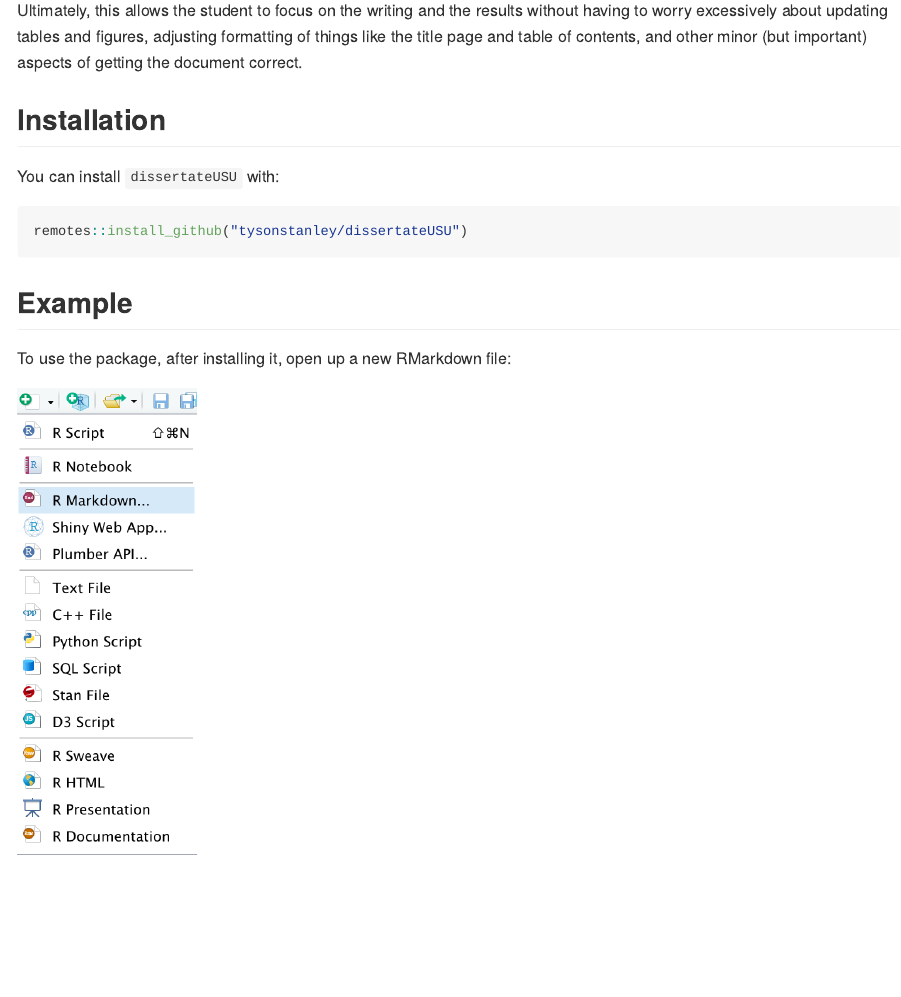
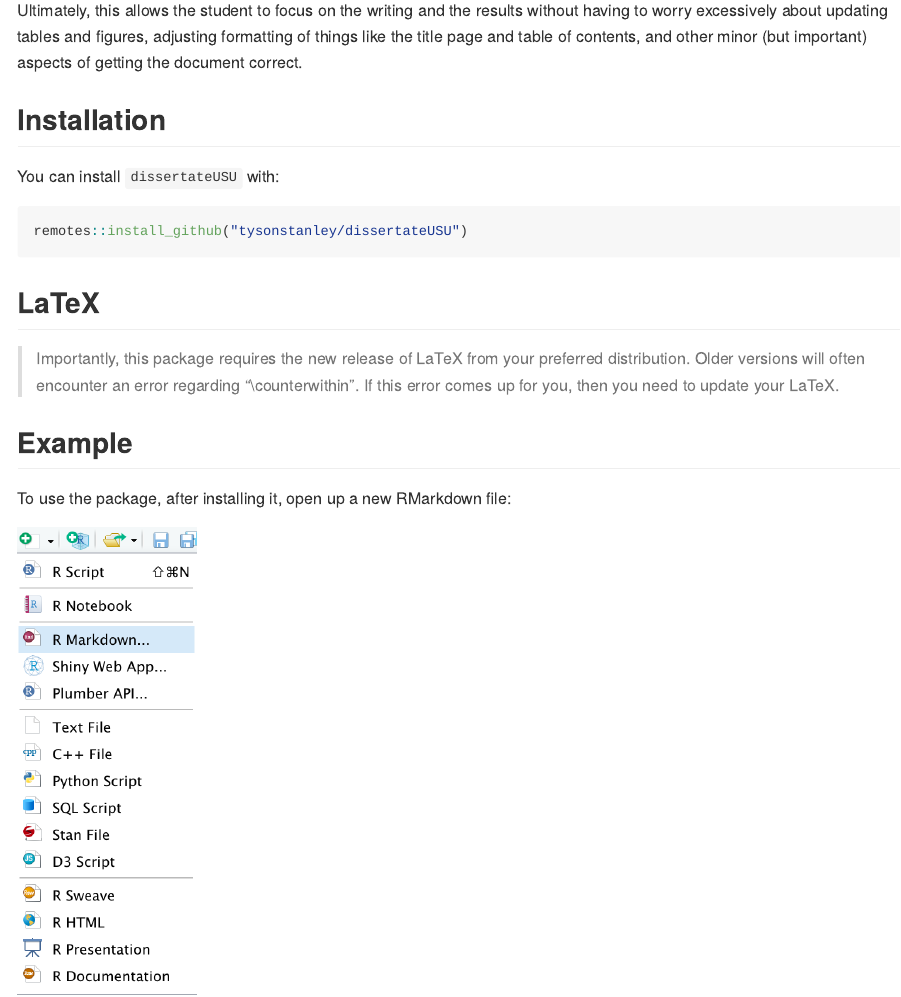
Before and after one commit to TysonStanley/dissertateUSU, an R Markdown document (README.Rmd): the page in a window 1100 px wide, from 220 px down. The pictures show the output file README.md that the author committed with the source, drawn offline in the style of GitHub.

Commit message:
Updated template and readme

````diff
--- a/README.Rmd
+++ b/README.Rmd
@@ -31,6 +31,10 @@
 remotes::install_github("tysonstanley/dissertateUSU")
 ```
 
+## LaTeX
+
+> Importantly, this package requires the new release of LaTeX from your preferred distribution. Older versions will often encounter an error regarding "\\counterwithin". If this error comes up for you, then you need to update your LaTeX.
+
 ## Example
 
 To use the package, after installing it, open up a new RMarkdown file:
````
Also changed, not shown: README.md, inst/rmarkdown/templates/dissertateUSU/resources/template.tex.
